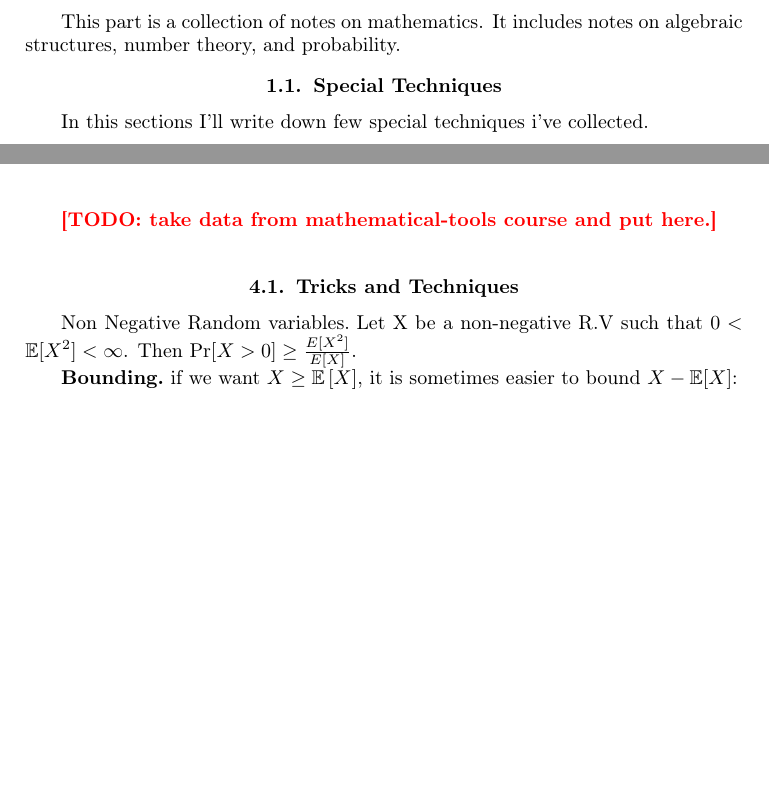
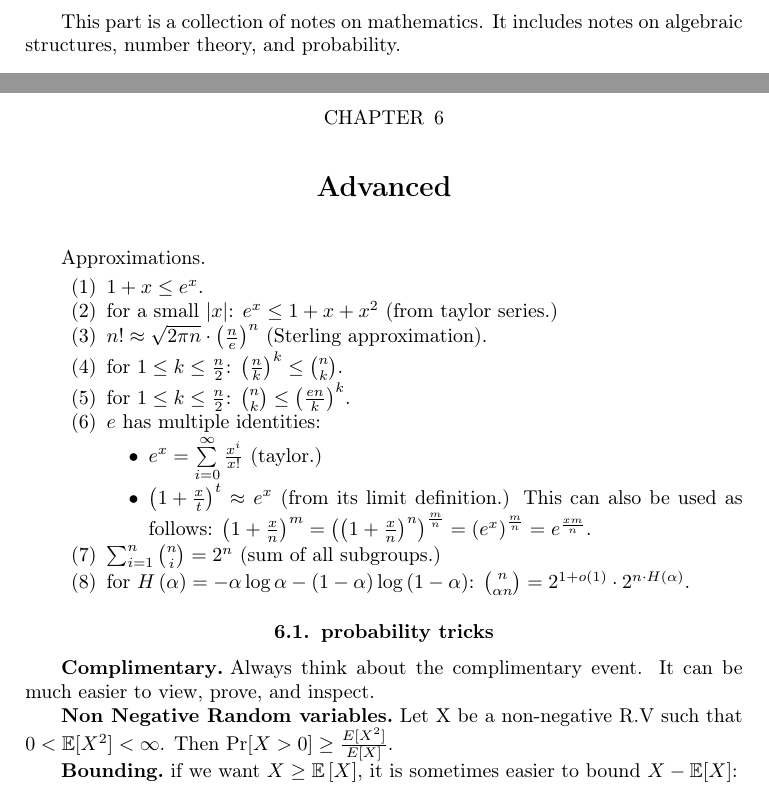
Before and after one commit to jonathanMweiss/notes, a LaTeX thesis (notes-from-a-student.tex, which reads mathematics/math.tex, mathematics/probability.tex): two parts of pages 8 and 16 of 103 before the commit and two parts of pages 8 and 31 of 108 after it, joined at a grey line, cut so that both start at the same text, the shorter picture padded with empty space. Compiled offline with pdfLaTeX.

Commit message:
Advanced tricks and tricks

```diff
--- a/mathematics/math.tex
+++ b/mathematics/math.tex
@@ -2,9 +2,6 @@
 This part is a collection of notes on mathematics.
 It includes notes on algebraic structures, number theory, and probability.
 
-
-\section{Special Techniques}
-In this sections I'll write down few special techniques i've collected.
 
 \input{mathematics/Algebraic-structures.tex}
 
@@ -12,3 +9,36 @@ In this sections I'll write down few special techniques i've collected.
 \input{mathematics/probability.tex}
 
 \input{mathematics/Lattice.tex}
+
+\chapter{Advanced}
+\paragraph{Approximations}
+\begin{enumerate}
+    \item $1+x \le e^x$.
+    \item for a small $|x|$: $e^x \le 1+x+x^2$ (from taylor series.)
+    \item $n! \approx \sqrt{2\pi n} \cdot \left( \frac{n}{e}\right)^n$ (Sterling approximation).
+    \item for $1\le k \le \frac{n}{2}$: $\left( \frac{n}{k}\right)^k \le \binom{n}{k}$.
+    \item for $1\le k \le \frac{n}{2}$: $\binom{n}{k}\le\left(\frac{en}{k}\right)^{k}$.
+    \item $e$ has multiple identities:
+        \begin{itemize}
+          \item $e^{x}=\sum\limits _{i=0}^{\infty}\frac{x^{i}}{x!}$ (taylor.)
+          \item $\left(1+\frac{x}{t}\right)^{t}\approx e^{x}$ (from its limit definition.)
+          This can also be used as follows: $\left(1+\frac{x}{n}\right)^{m}=\left(\left(1+\frac{x}{n}\right)^{n}\right)^{\frac{m}{n}}=\left(e^{x}\right)^{\frac{m}{n}}=e^{\frac{xm}{n}}$.
+        \end{itemize}
+    \item $\sum_{i=1}^{n}\binom{n}{i}=2^{n}$ (sum of all subgroups.)
+    \item for $H\left(\alpha\right)=-\alpha\log\alpha-\left(1-\alpha\right)\log\left(1-\alpha\right)$: $\binom{n}{\alpha n}=2^{1+o\left(1\right)}\cdot2^{n\cdot H\left(\alpha\right)}$.
+\end{enumerate}
+\section{probability tricks}
+
+
+\paragraph{\bf Complimentary}
+Always think about the complimentary event. It can be much easier to view, prove, and inspect.
+
+
+\paragraph{\bf Non Negative Random variables}
+Let X be a non-negative R.V such that $0<\mathbb{E}[X^2]<\infty$. Then
+$\Pr[X>0]\ge \frac{E[X^2]}{E[X]}$.
+
+\paragraph{\bf Bounding}
+if we want $X\ge \E{X}$, it is sometimes easier to bound $X-\mathbb{E}[{X}]$:
+
+$$\left(1-f\left(n\right)\right)\mathbb{E}[{X}]\le X-\mathbb{E}[{X}]\le\left(1+f\left(n\right)\right)\mathbb{E}[{X}]$$
--- a/mathematics/probability.tex
+++ b/mathematics/probability.tex
@@ -1,13 +1 @@
 \chapter{Probability}
-\todo{take data from mathematical-tools course and put here.}
-
-\section{Tricks and Techniques}
-
-\paragraph{Non Negative Random variables}
-Let X be a non-negative R.V such that $0<\mathbb{E}[X^2]<\infty$. Then
-$\Pr[X>0]\ge \frac{E[X^2]}{E[X]}$.
-
-\paragraph{\bf Bounding}
-if we want $X\ge \E{X}$, it is sometimes easier to bound $X-\mathbb{E}[{X}]$:
-
-$$\left(1-f\left(n\right)\right)\mathbb{E}[{X}]\le X-\mathbb{E}[{X}]\le\left(1+f\left(n\right)\right)\mathbb{E}[{X}]$$
```
Also changed, not shown: mathematics/math.tex (41 more changed lines), mathematics/probability.tex (38 more changed lines).
